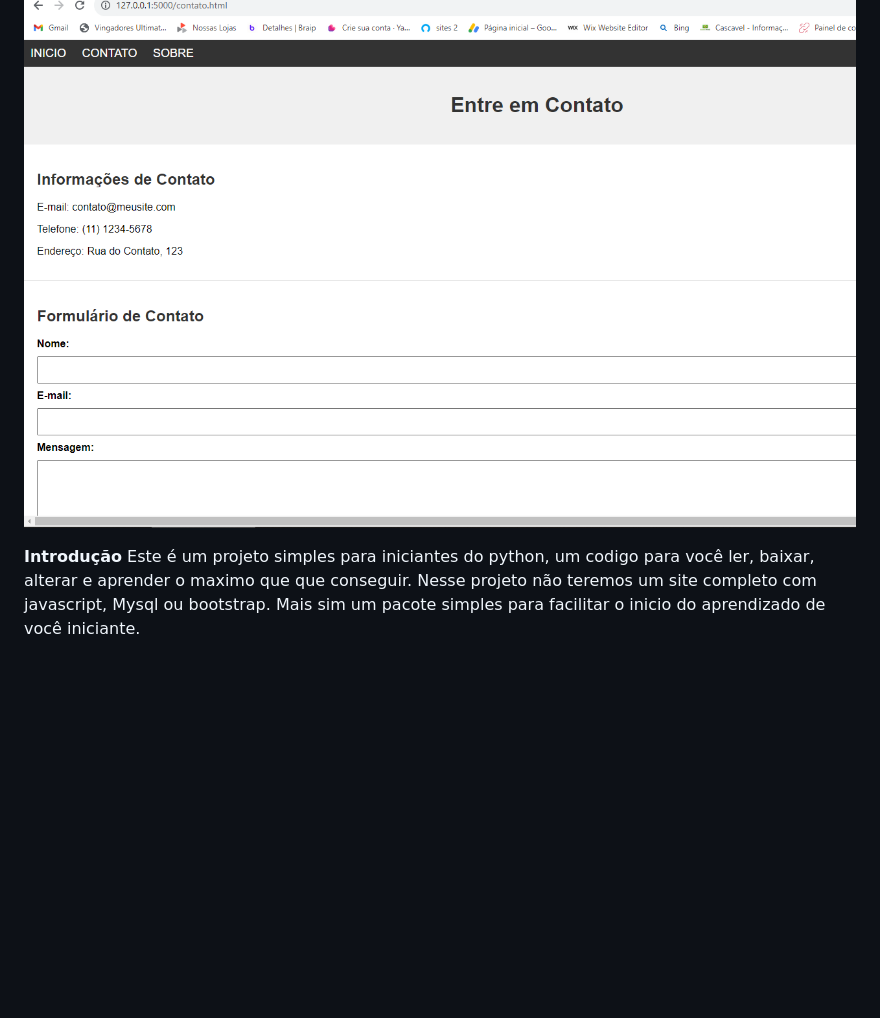
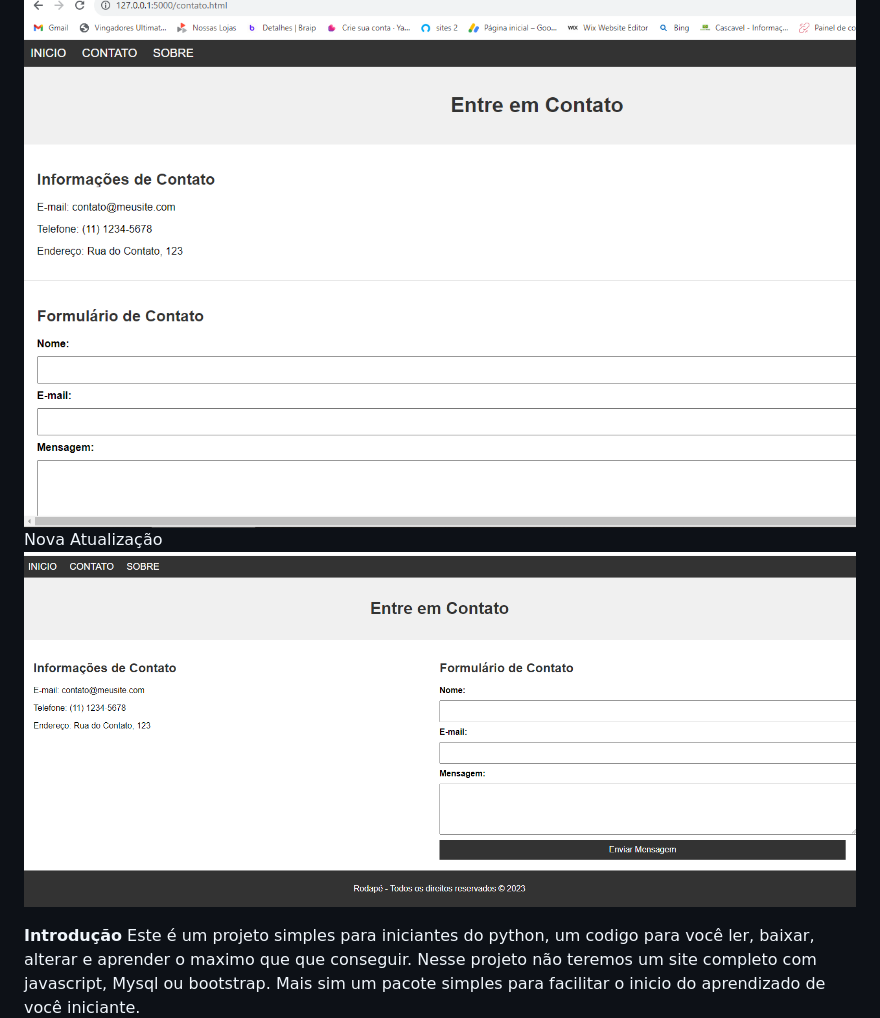
Before and after one commit to jeffersonalionco/site-simples-python, a Markdown page: README.md, the part around the change. GitHub-like rendering; pictures changed too: tutorial/icone2.PNG (added); blank space fills up the shorter version.

Commit message:
Imagens da atualização

```diff
--- a/README.md
+++ b/README.md
@@ -1,6 +1,8 @@
 # <h1 align="center"> Site Simples em Python com Flask </h1>
 
 ![Pagina de Contatos](./tutorial/Icone.PNG)
+Nova Atualização
+![Pagina de Contatos](./tutorial/icone2.PNG)
 
  **Introdução**
     Este é um projeto simples para iniciantes do python, um codigo para você ler, baixar, alterar e aprender o maximo que que conseguir. Nesse projeto não teremos um site completo com javascript, Mysql ou bootstrap. Mais sim um pacote simples para facilitar o inicio do aprendizado de você iniciante.
```
